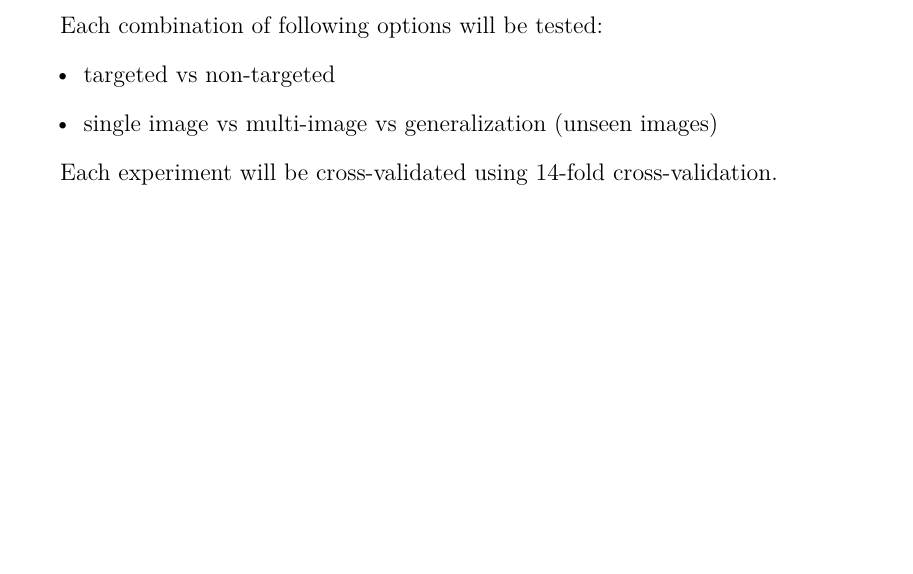
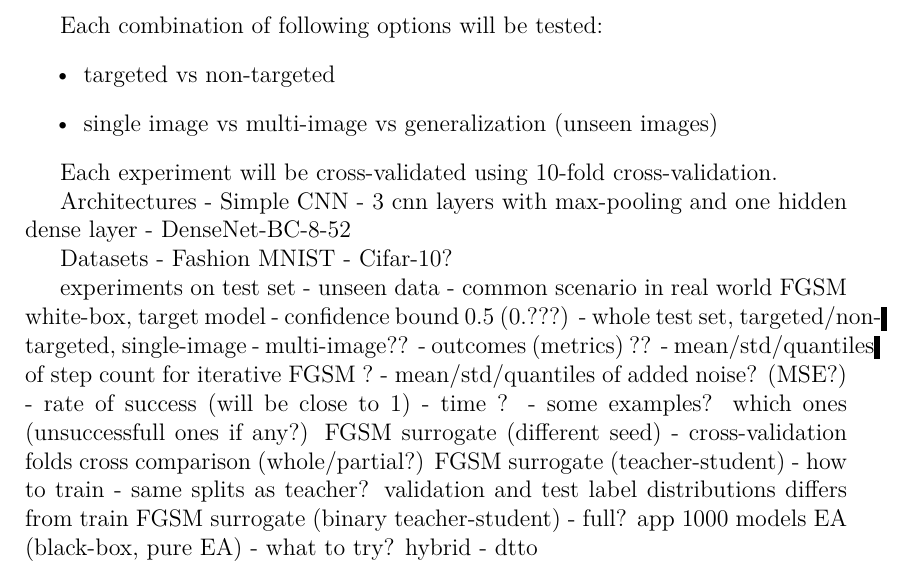
Before and after one commit to proste/evgena, a LaTeX thesis (thesis/en/thesis.tex, which reads thesis/en/experiments.tex): part of page 12 of 18, cut so that both start at the same text, the shorter picture padded with empty space. Compiled offline with pdfLaTeX.

Commit message:
:construction: experiments layout added

```diff
--- a/thesis/en/experiments.tex
+++ b/thesis/en/experiments.tex
@@ -16,4 +16,33 @@ Each combination of following options will be tested:
 \item single image vs multi-image vs generalization (unseen images)
 \end{itemize}
 
-Each experiment will be cross-validated using 14-fold cross-validation.
+Each experiment will be cross-validated using 10-fold cross-validation.
+
+Architectures
+- Simple CNN - 3 cnn layers with max-pooling and one hidden dense layer
+- DenseNet-BC-8-52
+
+Datasets
+- Fashion MNIST
+- Cifar-10?
+
+experiments on test set - unseen data - common scenario in real world
+FGSM white-box, target model - confidence bound 0.5 (0.???)
+- whole test set, targeted/non-targeted, single-image
+- multi-image??
+- outcomes (metrics) ??
+    - mean/std/quantiles of step count for iterative FGSM ?
+    - mean/std/quantiles of added noise? (MSE?)
+    - rate of success (will be close to 1)
+    - time ?
+    - some examples? which ones (unsuccessfull ones if any?)
+FGSM surrogate (different seed)
+- cross-validation folds cross comparison (whole/partial?)
+FGSM surrogate (teacher-student)
+- how to train - same splits as teacher? validation and test label distributions differs from train
+FGSM surrogate (binary teacher-student)
+- full? app 1000 models
+EA (black-box, pure EA)
+- what to try?
+hybrid
+- dtto
```
